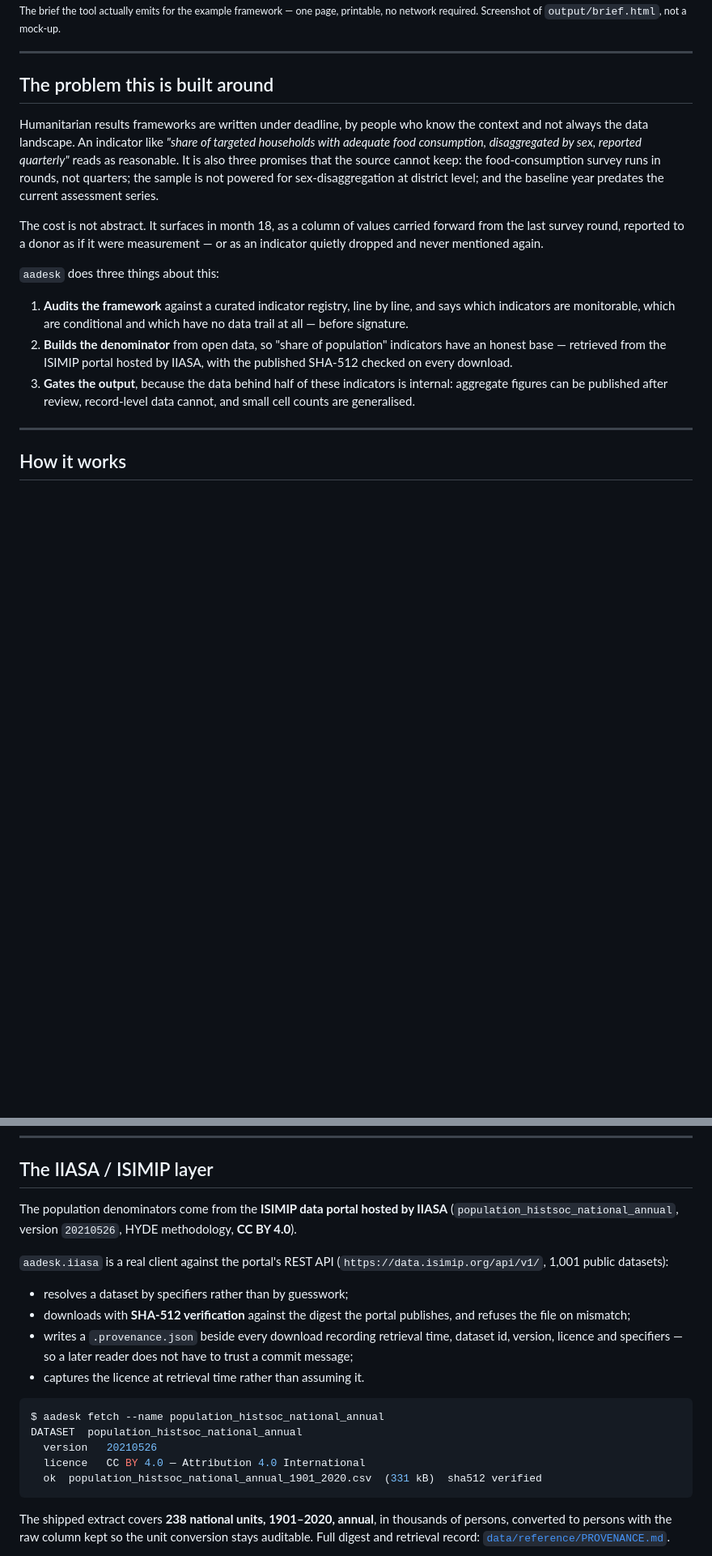
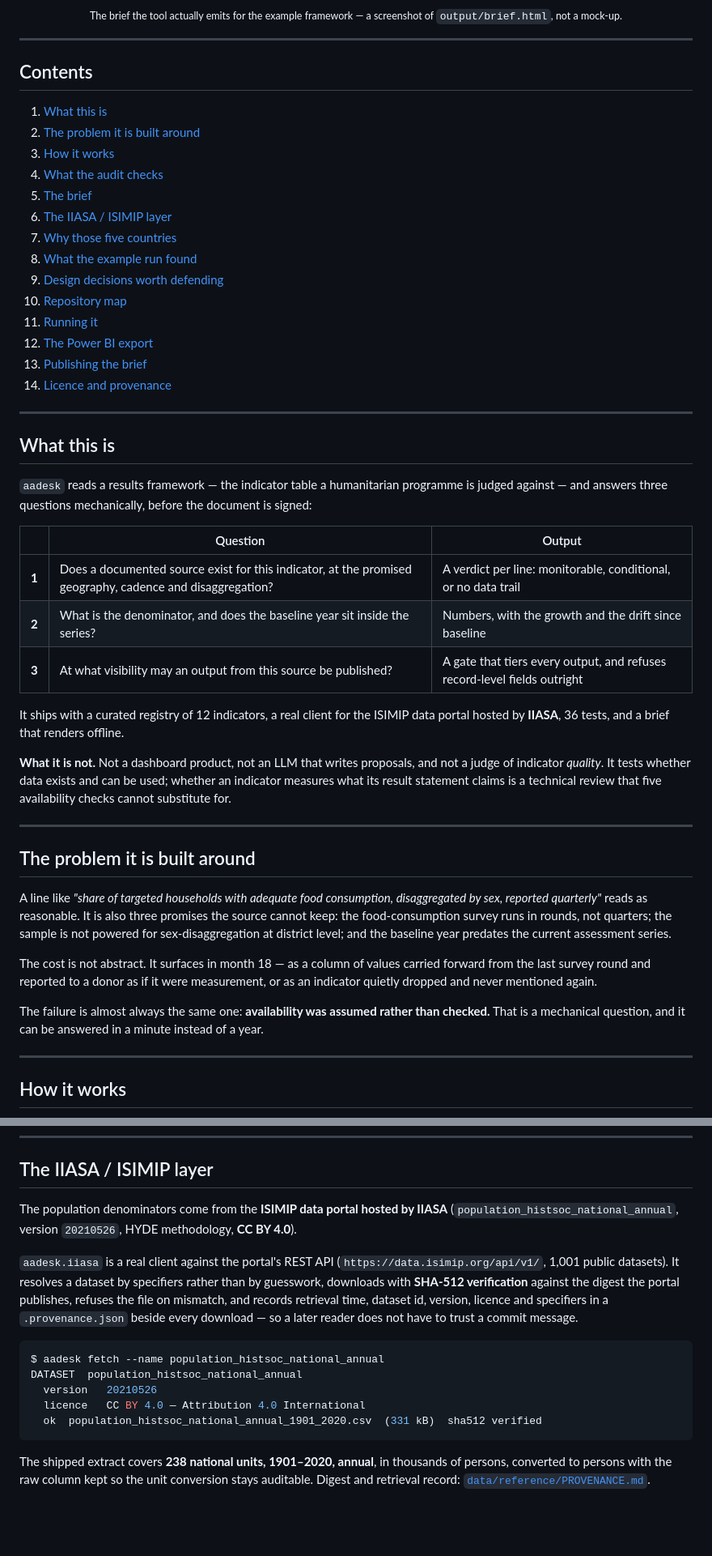
Before and after one commit to caoqyqianyi/Can-Humanitarian-Action-Be-Measured, a Markdown page: README.md, 2 parts joined by grey strips. Shown at 81% size. Drawn GitHub-style; blank space fills up the shorter version.

````diff
--- a/README.md
+++ b/README.md
@@ -11,33 +16,65 @@
 
-<sub>The brief the tool actually emits for the example framework — one page, printable, no network required. Screenshot of `output/brief.html`, not a mock-up.</sub>
+<p align="center"><sub>The brief the tool actually emits for the example framework — a screenshot of <code>output/brief.html</code>, not a mock-up.</sub></p>
 
 ---
 
-## The problem this is built around
+## Contents
 
-Humanitarian results frameworks are written under deadline, by people who know
-the context and not always the data landscape. An indicator like *"share of
-targeted households with adequate food consumption, disaggregated by sex, reported
-quarterly"* reads as reasonable. It is also three promises that the source cannot
-keep: the food-consumption survey runs in rounds, not quarters; the sample is
-not powered for sex-disaggregation at district level; and the baseline year
-predates the current assessment series.
+1. [What this is](#what-this-is)
+2. [The problem it is built around](#the-problem-it-is-built-around)
+3. [How it works](#how-it-works)
+4. [What the audit checks](#what-the-audit-checks)
+5. [The brief](#the-brief)
+6. [The IIASA / ISIMIP layer](#the-iiasa--isimip-layer)
+7. [Why those five countries](#why-those-five-countries)
+8. [What the example run found](#what-the-example-run-found)
+9. [Design decisions worth defending](#design-decisions-worth-defending)
+10. [Repository map](#repository-map)
+11. [Running it](#running-it)
+12. [The Power BI export](#the-power-bi-export)
+13. [Publishing the brief](#publishing-the-brief)
+14. [Licence and provenance](#licence-and-provenance)
 
-The cost is not abstract. It surfaces in month 18, as a column of values
-carried forward from the last survey round, reported to a donor as if it were
-measurement — or as an indicator quietly dropped and never mentioned again.
+---
 
-`aadesk` does three things about this:
+## What this is
 
-1. **Audits the framework** against a curated indicator registry, line by line,
-   and says which indicators are monitorable, which are conditional and which
-   have no data trail at all — before signature.
-2. **Builds the denominator** from open data, so "share of population" indicators
-   have an honest base — retrieved from the ISIMIP portal hosted by IIASA,
-   with the published SHA-512 checked on every download.
-3. **Gates the output**, because the data behind half of these indicators is
-   internal: aggregate figures can be published after review, record-level
-   data cannot, and small cell counts are generalised.
+`aadesk` reads a results framework — the indicator table a humanitarian
+programme is judged against — and answers three questions mechanically, before
+the document is signed:
+
+| | Question | Output |
+|---|---|---|
+| **1** | Does a documented source exist for this indicator, at the promised geography, cadence and disaggregation? | A verdict per line: monitorable, conditional, or no data trail |
+| **2** | What is the denominator, and does the baseline year sit inside the series? | Numbers, with the growth and the drift since baseline |
+| **3** | At what visibility may an output from this source be published? | A gate that tiers every output, and refuses record-level fields outright |
+
+It ships with a curated registry of 12 indicators, a real client for the
+ISIMIP data portal hosted by **IIASA**, 36 tests, and a brief that renders
+offline.
+
+**What it is not.** Not a dashboard product, not an LLM that writes proposals, and
+not a judge of indicator *quality*. It tests whether data exists and can be
+used; whether an indicator measures what its result statement claims is a
+technical review that five availability checks cannot substitute for.
+
+---
+
+## The problem it is built around
+
+A line like *"share of targeted households with adequate food consumption,
+disaggregated by sex, reported quarterly"* reads as reasonable. It is also three
+promises the source cannot keep: the food-consumption survey runs in rounds, not
+quarters; the sample is not powered for sex-disaggregation at district level; and
+the baseline year predates the current assessment series.
+
+The cost is not abstract. It surfaces in month 18 — as a column of values carried
+forward from the last survey round and reported to a donor as if it were
+measurement, or as an indicator quietly dropped and never mentioned again.
+
+The failure is almost always the same one: **availability was assumed rather than
+checked.** That is a mechanical question, and it can be answered in a minute
+instead of a year.
 
 ---
 
@@ -128,19 +163,15 @@ Full method, thresholds and known weaknesses: [`docs/methodology.md`](docs/metho
 ## The IIASA / ISIMIP layer
 
 The population denominators come from the **ISIMIP data portal hosted by IIASA**
-(`population_histsoc_national_annual`, version `20210526`, HYDE methodology,
-**CC BY 4.0**).
+(`population_histsoc_national_annual`, version `20210526`, HYDE methodology, **CC BY 4.0**).
 
 `aadesk.iiasa` is a real client against the portal's REST API
-(`https://data.isimip.org/api/v1/`, 1,001 public datasets):
-
-- resolves a dataset by specifiers rather than by guesswork;
-- downloads with **SHA-512 verification** against the digest the portal publishes,
-  and refuses the file on mismatch;
-- writes a `.provenance.json` beside every download recording retrieval time,
-  dataset id, version, licence and specifiers — so a later reader does not have
-  to trust a commit message;
-- captures the licence at retrieval time rather than assuming it.
+(`https://data.isimip.org/api/v1/`, 1,001 public datasets). It resolves a dataset
+by specifiers rather than by guesswork, downloads with **SHA-512 verification**
+against the digest the portal publishes, refuses the file on mismatch, and
+records retrieval time, dataset id, version, licence and specifiers in a
+`.provenance.json` beside every download — so a later reader does not have to
+trust a commit message.
 
 ```console
 $ aadesk fetch --name population_histsoc_national_annual
@@ -152,6 +183,5 @@ DATASET  population_histsoc_national_annual
 
 The shipped extract covers **238 national units, 1901–2020, annual**, in thousands
 of persons, converted to persons with the raw column kept so the unit conversion
-stays auditable. Full digest and retrieval record:
-[`data/reference/PROVENANCE.md`](data/reference/PROVENANCE.md).
+stays auditable. Digest and retrieval record: [`data/reference/PROVENANCE.md`](data/reference/PROVENANCE.md).
 
````
Also changed, not shown: other parts of README.md (+150 -143 lines), assets/brief-chart.png, assets/brief-header.png, assets/brief-map.png, assets/brief-table.png, 6 other files.
